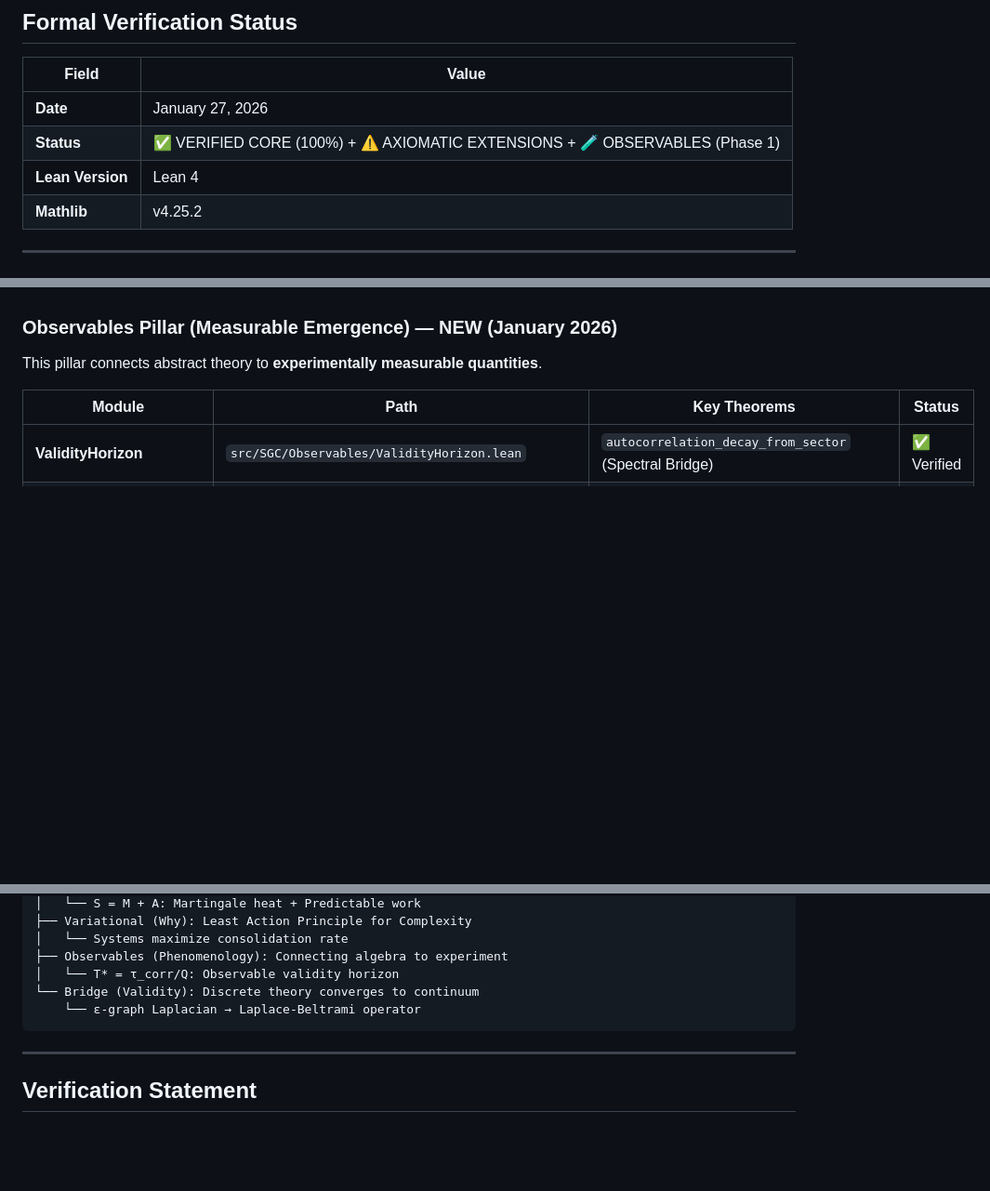
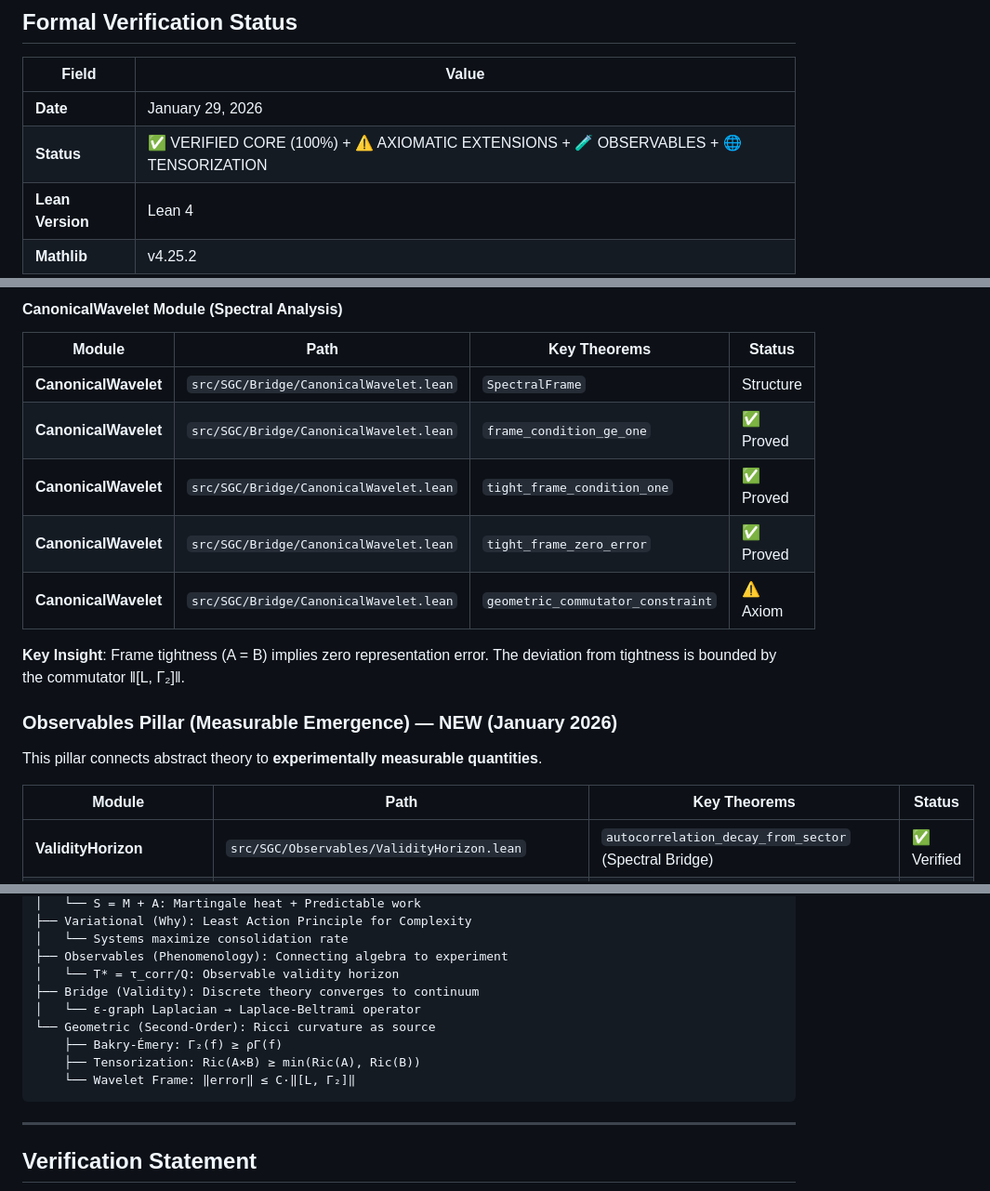
Before and after one commit to JasonShroyer/sgc-lean, a Markdown page: VERIFIED_CORE_MANIFEST.md, 3 parts joined by grey strips. Shown at 93% size. Drawn GitHub-style; blank space fills up the shorter version.

````diff
--- a/VERIFIED_CORE_MANIFEST.md
+++ b/VERIFIED_CORE_MANIFEST.md
@@ -4,8 +4,8 @@
 
 | Field | Value |
 |-------|-------|
-| **Date** | January 27, 2026 |
-| **Status** | ✅ VERIFIED CORE (100%) + ⚠️ AXIOMATIC EXTENSIONS + 🧪 OBSERVABLES (Phase 1) |
+| **Date** | January 29, 2026 |
+| **Status** | ✅ VERIFIED CORE (100%) + ⚠️ AXIOMATIC EXTENSIONS + 🧪 OBSERVABLES + 🌐 TENSORIZATION |
 | **Lean Version** | Lean 4 |
 | **Mathlib** | v4.25.2 |
 
@@ -212,3 +269,16 @@ probability conservation law (row sums zero) provides the obstruction.
+#### CanonicalWavelet Module (Spectral Analysis)
+
+| Module | Path | Key Theorems | Status |
+|--------|------|--------------|--------|
+| **CanonicalWavelet** | `src/SGC/Bridge/CanonicalWavelet.lean` | `SpectralFrame` | Structure |
+| **CanonicalWavelet** | `src/SGC/Bridge/CanonicalWavelet.lean` | `frame_condition_ge_one` | ✅ Proved |
+| **CanonicalWavelet** | `src/SGC/Bridge/CanonicalWavelet.lean` | `tight_frame_condition_one` | ✅ Proved |
+| **CanonicalWavelet** | `src/SGC/Bridge/CanonicalWavelet.lean` | `tight_frame_zero_error` | ✅ Proved |
+| **CanonicalWavelet** | `src/SGC/Bridge/CanonicalWavelet.lean` | `geometric_commutator_constraint` | ⚠️ Axiom |
+
+**Key Insight**: Frame tightness (A = B) implies zero representation error.
+The deviation from tightness is bounded by the commutator ‖[L, Γ₂]‖.
+
 ### Observables Pillar (Measurable Emergence) — NEW (January 2026)
 
 This pillar connects abstract theory to **experimentally measurable quantities**.
@@ -289,8 +359,12 @@ SGC Framework: Structural Persistence in Stochastic Systems
 │   └── Systems maximize consolidation rate
 ├── Observables (Phenomenology): Connecting algebra to experiment
 │   └── T* = τ_corr/Q: Observable validity horizon
-└── Bridge (Validity): Discrete theory converges to continuum
-    └── ε-graph Laplacian → Laplace-Beltrami operator
+├── Bridge (Validity): Discrete theory converges to continuum
+│   └── ε-graph Laplacian → Laplace-Beltrami operator
+└── Geometric (Second-Order): Ricci curvature as source
+    ├── Bakry-Émery: Γ₂(f) ≥ ρΓ(f)
+    ├── Tensorization: Ric(A×B) ≥ min(Ric(A), Ric(B))
+    └── Wavelet Frame: ‖error‖ ≤ C·‖[L, Γ₂]‖
 ```
 
 ---
````
Also changed, not shown: other parts of VERIFIED_CORE_MANIFEST.md (+58 -1 lines).
